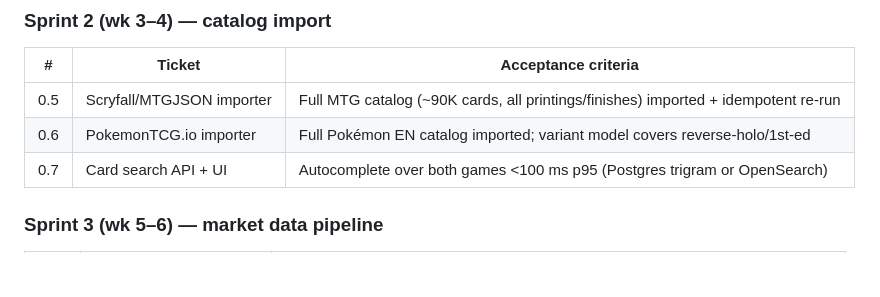
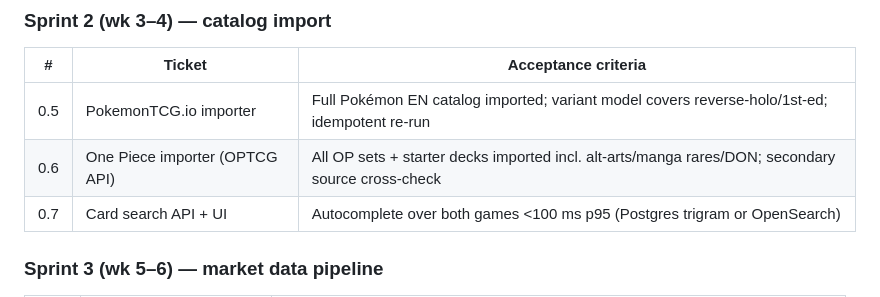
Before and after one commit to rhchen2/VaultXStockChecker, a Markdown page: SORTSWIFT_EXECUTION_PLAN.md, the part around one of its changes. Rendered like a GitHub page; blank space fills up the shorter version.

```diff
--- a/SORTSWIFT_EXECUTION_PLAN.md
+++ b/SORTSWIFT_EXECUTION_PLAN.md
@@ -76,8 +79,8 @@ tcg-platform/                  (new monorepo)
 ### Sprint 2 (wk 3–4) — catalog import
 | # | Ticket | Acceptance criteria |
 |---|---|---|
-| 0.5 | Scryfall/MTGJSON importer | Full MTG catalog (~90K cards, all printings/finishes) imported + idempotent re-run |
-| 0.6 | PokemonTCG.io importer | Full Pokémon EN catalog imported; variant model covers reverse-holo/1st-ed |
+| 0.5 | PokemonTCG.io importer | Full Pokémon EN catalog imported; variant model covers reverse-holo/1st-ed; idempotent re-run |
+| 0.6 | One Piece importer (OPTCG API) | All OP sets + starter decks imported incl. alt-arts/manga rares/DON; secondary source cross-check |
 | 0.7 | Card search API + UI | Autocomplete over both games <100 ms p95 (Postgres trigram or OpenSearch) |
 
 ### Sprint 3 (wk 5–6) — market data pipeline
```
Also changed, not shown: other parts of SORTSWIFT_EXECUTION_PLAN.md (+38 -21 lines).
